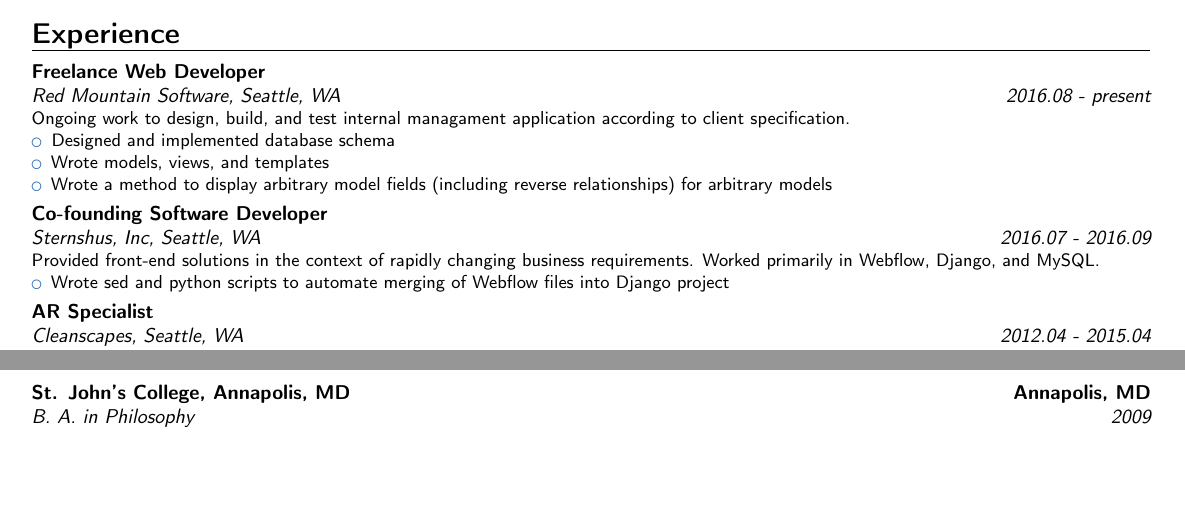
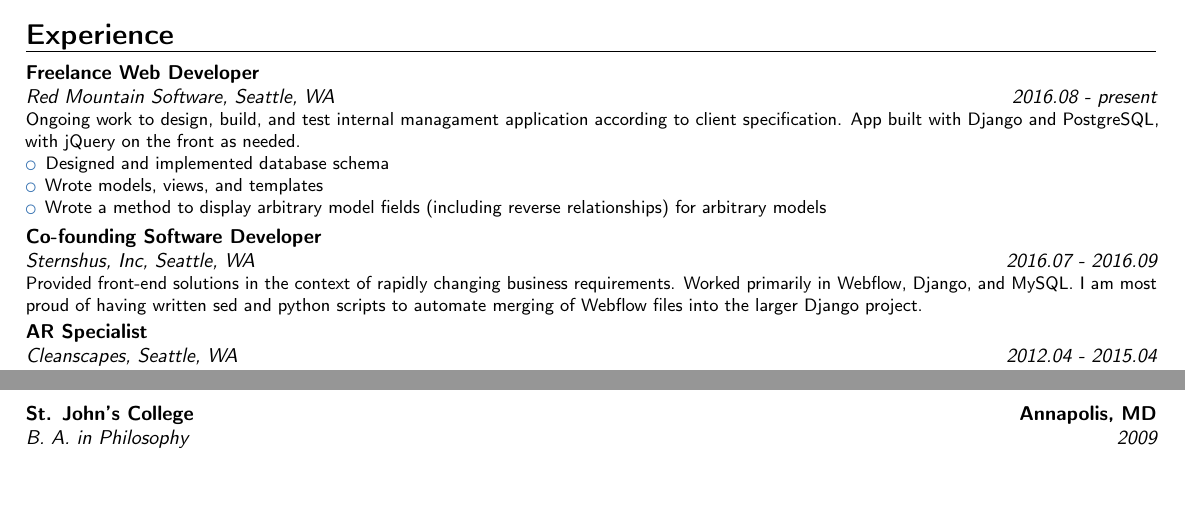
Before and after one commit to mastokley/dotfiles, a LaTeX CV (Michael Stokley Resume.tex): two parts of pages 1 and 2 of 2, joined at a grey line, cut so that both start at the same text. Compiled offline with pdfLaTeX.

Commit message:
inconsistences

```diff
--- a/Michael Stokley Resume.tex
+++ b/Michael Stokley Resume.tex
@@ -23,7 +23,7 @@
 \usepackage{verbatim}
 
 % adjust the page margins
-\usepackage[scale=0.94]{geometry}
+\usepackage[scale=0.95]{geometry}
 \setlength{\hintscolumnwidth}{3cm}                % if you want to change the width of the column with the dates
 % \setlength{\makecvtitlenamewidth}{10cm}           % for the 'classic' style, if you want to force the width allocated to your name and avoid line breaks. be careful though, the length is normally calculated to avoid any overlap with your personal info; use this at your own typographical risks...
 
@@ -96,7 +96,8 @@ freelance web developer.
 
 \cventry {2016.08 - present} {Red Mountain Software} {Freelance Web Developer}
 {} {Seattle, WA} {Ongoing work to design, build, and test internal managament
-  application according to client specification.
+  application according to client specification. App built with Django and
+  PostgreSQL, with jQuery on the front as needed.
   \begin{itemize}
   \item Designed and implemented database schema
   \item Wrote models, views, and templates
@@ -107,11 +108,8 @@ freelance web developer.
 \cventry {2016.07 - 2016.09} {Sternshus, Inc} {Co-founding Software Developer}
 {} {Seattle, WA} {Provided front-end solutions in the context of rapidly
   changing business requirements. Worked primarily in Webflow, Django, and
-  MySQL.
-  \begin{itemize}
-  \item Wrote sed and python scripts to automate merging of Webflow files
-    into Django project
-  \end{itemize}}
+  MySQL. I am most proud of having written sed and python scripts to automate
+  merging of Webflow files into the larger Django project.}
 
 \cventry {2012.04 - 2015.04} {Cleanscapes} {AR Specialist} {} {Seattle, WA} {
   \begin{itemize}
@@ -167,7 +165,7 @@ freelance web developer.
 \cventry {2012--2014} {Coursework in Math, Computer Science, and Statistics}
 {North Seattle College} {Seattle, WA} {} {}
 
-\cventry {2009} {B. A. in Philosophy} {St. John's College, Annapolis, MD}
+\cventry {2009} {B. A. in Philosophy} {St. John's College}
 {Annapolis, MD} {} {}
 % {Double Major: Philosophy and the History of Math and Science\newline{} Double Minor: Classical Studies and Comparative Literature}
 
```
Also changed, not shown: Michael Stokley Resume.pdf.
